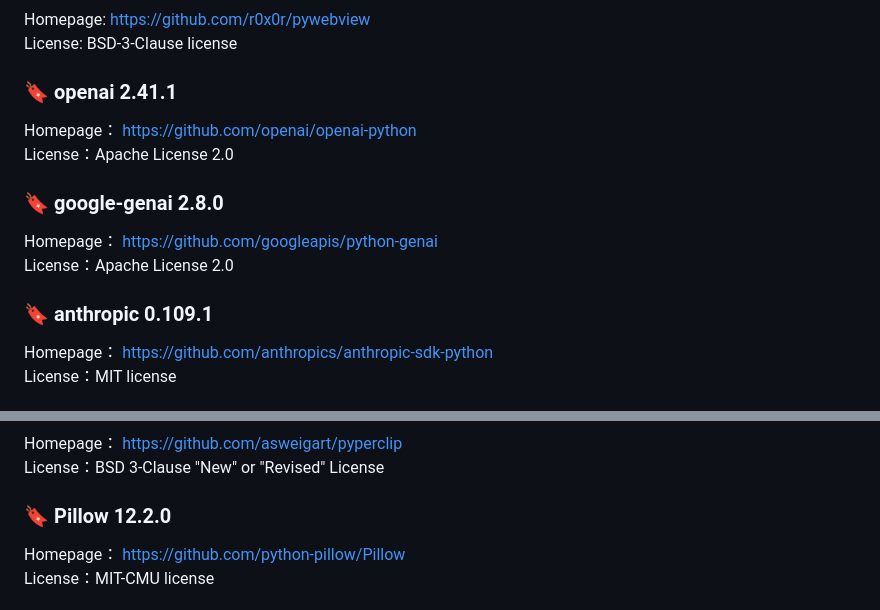
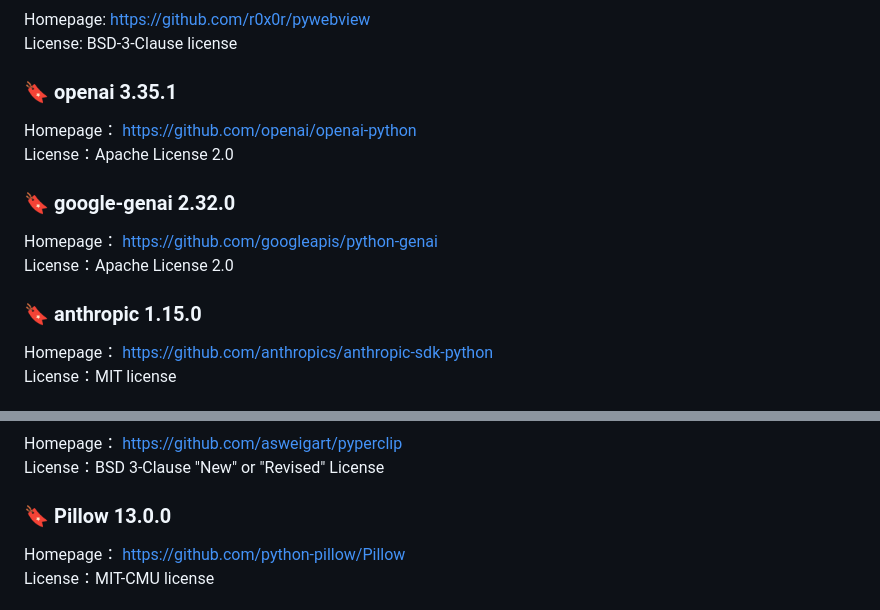
Before and after one commit to led-mirage/ZundaGPT2Lite, a Markdown page: Readme.en.md, 2 parts joined by grey strips. GitHub-like rendering.

```diff
--- a/Readme.en.md
+++ b/Readme.en.md
@@ -290,17 +290,17 @@ Please understand that the developer cannot be held responsible for any damages
 Homepage: https://github.com/r0x0r/pywebview
 License: BSD-3-Clause license
 
-### 🔖 openai 2.41.1
+### 🔖 openai 3.35.1
 
 Homepage： https://github.com/openai/openai-python
 License：Apache License 2.0
 
-### 🔖 google-genai 2.8.0
+### 🔖 google-genai 2.32.0
 
 Homepage： https://github.com/googleapis/python-genai
 License：Apache License 2.0
 
-### 🔖 anthropic 0.109.1
+### 🔖 anthropic 1.15.0
 
 Homepage： https://github.com/anthropics/anthropic-sdk-python
 License：MIT license
@@ -320,7 +320,7 @@ License：Apache License 2.0
 Homepage： https://github.com/asweigart/pyperclip
 License：BSD 3-Clause "New" or "Revised" License
 
-### 🔖 Pillow 12.2.0
+### 🔖 Pillow 13.0.0
 
 Homepage： https://github.com/python-pillow/Pillow
 License：MIT-CMU license
```
Also changed, not shown: Readme.md (+35 -26 lines).
